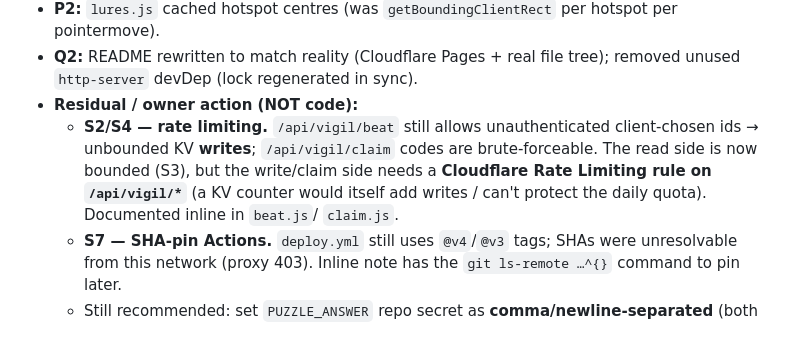
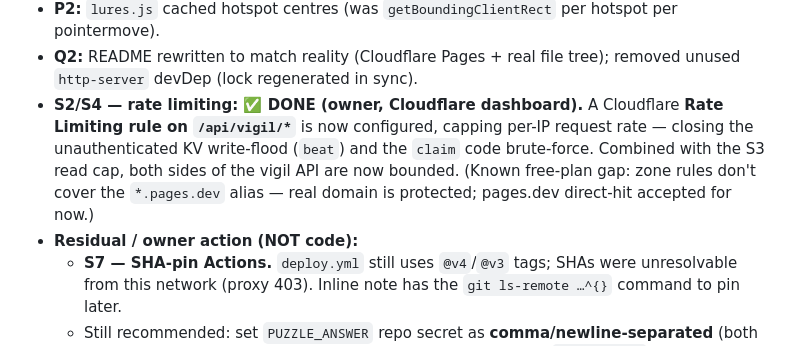
Before and after one commit to claudeconnection-del/comeandget.us, a Markdown page: CHECKPOINT.md, the part around the change. GitHub-like rendering.

Commit message:
Checkpoint: rate limiting (S2/S4) configured by owner in Cloudflare
Marks the Cloudflare Rate Limiting rule on /api/vigil/* as live, closing the
unauthenticated beat write-flood and the claim brute-force. Both sides of the
vigil API are now bounded (S3 read cap + this write/claim cap).

Co-Authored-By: Claude Opus 4.8 <noreply@anthropic.com>
Claude-Session: https://claude.ai/code/session_01TjCh3jfB6oELaGZKQmRGcT

```diff
--- a/CHECKPOINT.md
+++ b/CHECKPOINT.md
@@ -26,12 +26,12 @@ Full review (branch `claude/comeandget-code-review-gix3gm`). Landed fixes; 32/32
 - **P2:** `lures.js` cached hotspot centres (was `getBoundingClientRect` per hotspot per pointermove).
 - **Q2:** README rewritten to match reality (Cloudflare Pages + real file tree); removed unused
   `http-server` devDep (lock regenerated in sync).
+- **S2/S4 — rate limiting: ✅ DONE (owner, Cloudflare dashboard).** A Cloudflare **Rate Limiting
+  rule on `/api/vigil/*`** is now configured, capping per-IP request rate — closing the
+  unauthenticated KV write-flood (`beat`) and the `claim` code brute-force. Combined with the S3
+  read cap, both sides of the vigil API are now bounded. (Known free-plan gap: zone rules don't cover
+  the `*.pages.dev` alias — real domain is protected; pages.dev direct-hit accepted for now.)
 - **Residual / owner action (NOT code):**
-  - **S2/S4 — rate limiting.** `/api/vigil/beat` still allows unauthenticated client-chosen ids →
-    unbounded KV **writes**; `/api/vigil/claim` codes are brute-forceable. The read side is now bounded
-    (S3), but the write/claim side needs a **Cloudflare Rate Limiting rule on `/api/vigil/*`** (a KV
-    counter would itself add writes / can't protect the daily quota). Documented inline in `beat.js`/
-    `claim.js`.
   - **S7 — SHA-pin Actions.** `deploy.yml` still uses `@v4`/`@v3` tags; SHAs were unresolvable from
     this network (proxy 403). Inline note has the `git ls-remote …^{}` command to pin later.
   - Still recommended: set `PUZZLE_ANSWER` repo secret as **comma/newline-separated** (both answers)
```
